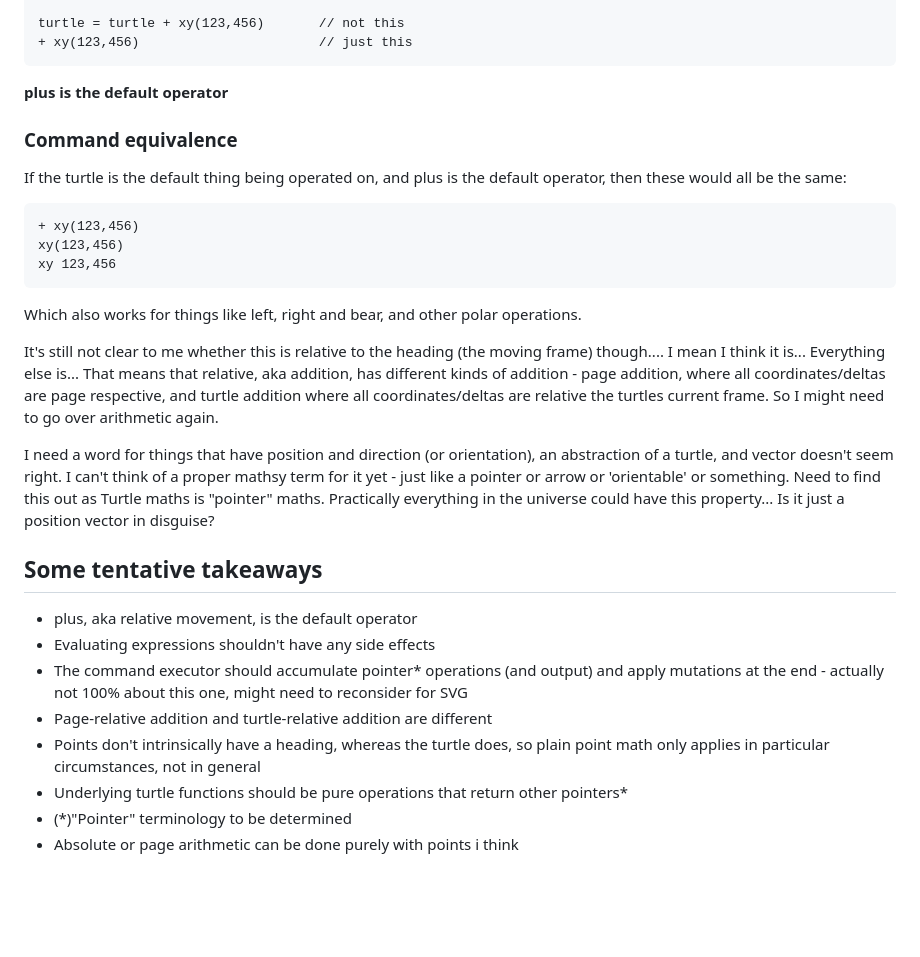
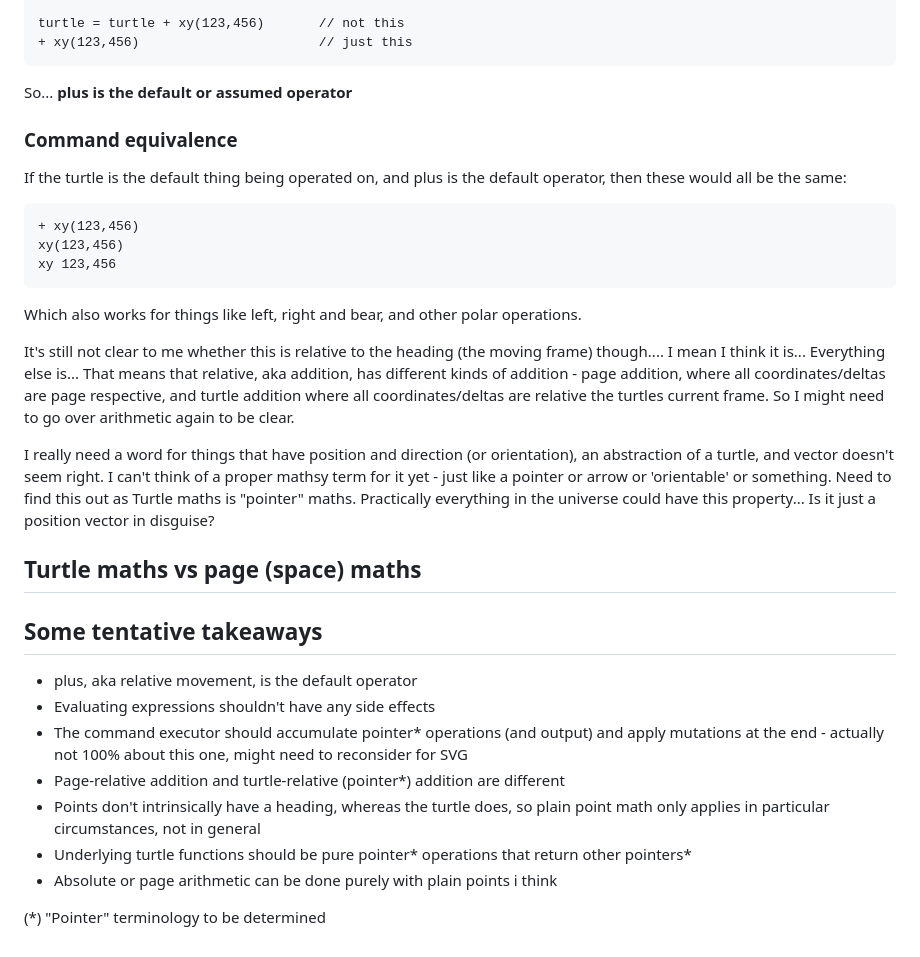
Before and after one commit to ldpercy/turtle, a Markdown page: task/variables and maths.md, the part around the change. Rendered like a GitHub page; blank space fills up the shorter version.

Commit message:
Waffle editing

````diff
--- a/task/variables and maths.md
+++ b/task/variables and maths.md
@@ -160,7 +160,8 @@ turtle = turtle + xy(123,456)		// not this
 + xy(123,456)						// just this
 ```
 
-**plus is the default operator**
+So...
+**plus is the default or assumed operator**
 
 ### Command equivalence
 
@@ -176,13 +177,22 @@ Which also works for things like left, right and bear, and other polar operation
 It's still not clear to me whether this is relative to the heading (the moving frame) though.... I mean I think it is...
 Everything else is...
 That means that relative, aka addition, has different kinds of addition - page addition, where all coordinates/deltas are page respective, and turtle addition where all coordinates/deltas are relative the turtles current frame.
-So I might need to go over arithmetic again.
+So I might need to go over arithmetic again to be clear.
 
-I need a word for things that have position and direction (or orientation), an abstraction of a turtle, and vector doesn't seem right.
+I really need a word for things that have position and direction (or orientation), an abstraction of a turtle, and vector doesn't seem right.
 I can't think of a proper mathsy term for it yet - just like a pointer or arrow or 'orientable' or something.
 Need to find this out as Turtle maths is "pointer" maths.
 Practically everything in the universe could have this property...
 Is it just a position vector in disguise?
+
+
+Turtle maths vs page (space) maths
+----------------------------------
+
+
+
+
+
 
 
 Some tentative takeaways
@@ -191,8 +201,9 @@ Some tentative takeaways
 * plus, aka relative movement, is the default operator
 * Evaluating expressions shouldn't have any side effects
 * The command executor should accumulate pointer* operations (and output) and apply mutations at the end - actually not 100% about this one, might need to reconsider for SVG
-* Page-relative addition and turtle-relative addition are different
+* Page-relative addition and turtle-relative (pointer*) addition are different
 * Points don't intrinsically have a heading, whereas the turtle does, so plain point math only applies in particular circumstances, not in general
-* Underlying turtle functions should be pure operations that return other pointers*
-* (*)"Pointer" terminology to be determined
-* Absolute or page arithmetic can be done purely with points i think
+* Underlying turtle functions should be pure pointer* operations that return other pointers*
+* Absolute or page arithmetic can be done purely with plain points i think
+
+(*) "Pointer" terminology to be determined
````
Also changed, not shown: task/new commands.md (+1 -0 lines).
